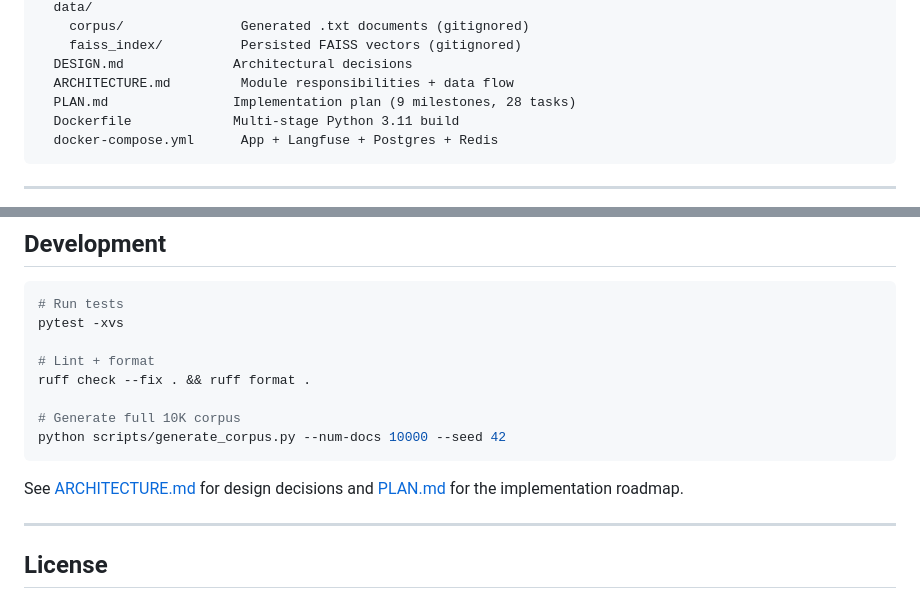
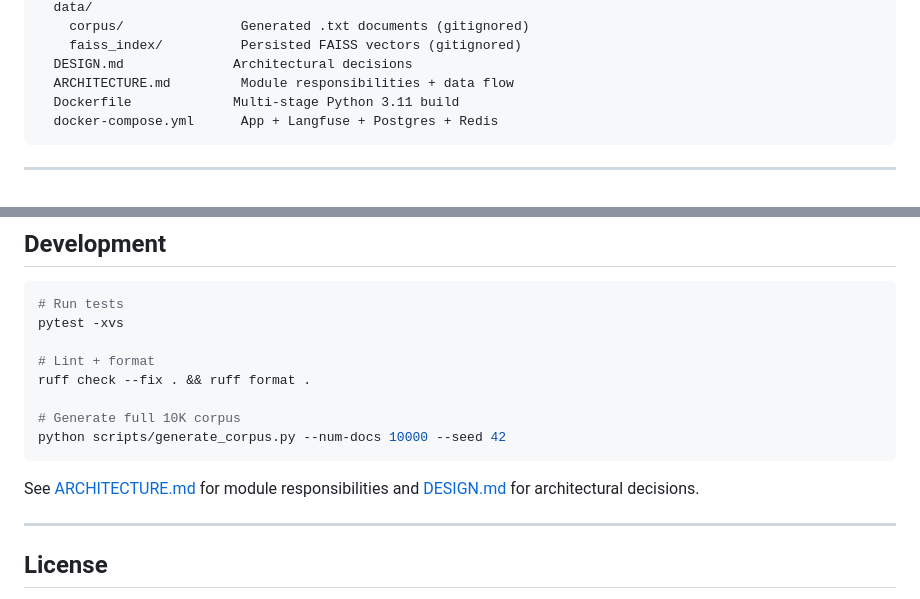
Before and after one commit to pranavss722/rag-ops, a Markdown page: README.md, 2 parts joined by grey strips. Drawn GitHub-style.

Commit message:
fix: remove broken PLAN.md reference from README

````diff
--- a/README.md
+++ b/README.md
@@ -218,7 +218,6 @@ rag-ops/
     faiss_index/          Persisted FAISS vectors (gitignored)
   DESIGN.md              Architectural decisions
   ARCHITECTURE.md         Module responsibilities + data flow
-  PLAN.md                Implementation plan (9 milestones, 28 tasks)
   Dockerfile             Multi-stage Python 3.11 build
   docker-compose.yml      App + Langfuse + Postgres + Redis
 ```
@@ -238,7 +237,7 @@ ruff check --fix . && ruff format .
 python scripts/generate_corpus.py --num-docs 10000 --seed 42
 ```
 
-See [ARCHITECTURE.md](ARCHITECTURE.md) for design decisions and [PLAN.md](PLAN.md) for the implementation roadmap.
+See [ARCHITECTURE.md](ARCHITECTURE.md) for module responsibilities and [DESIGN.md](DESIGN.md) for architectural decisions.
 
 ---
 
````
